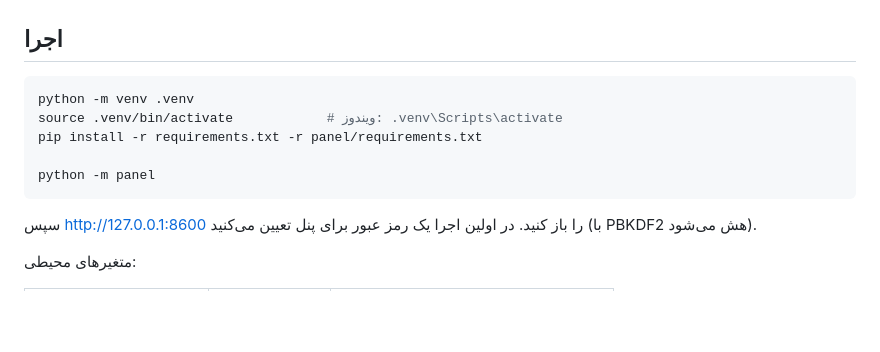
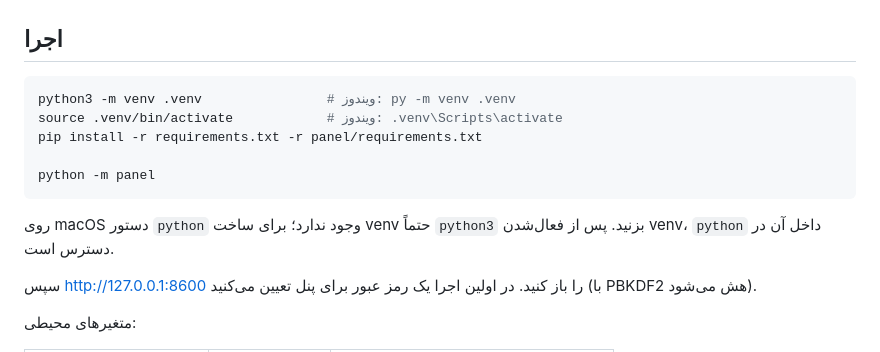
Before and after one commit to ArasTey/Aras-GP, a Markdown page: panel/README.md, the part around the change. GitHub-like rendering; blank space fills up the shorter version.

````diff
--- a/panel/README.md
+++ b/panel/README.md
@@ -11,12 +11,15 @@ Domain Fronting از طریق Google Apps Script + Cloudflare Workers).
 ## اجرا
 
 ```bash
-python -m venv .venv
+python3 -m venv .venv                # ویندوز: py -m venv .venv
 source .venv/bin/activate            # ویندوز: .venv\Scripts\activate
 pip install -r requirements.txt -r panel/requirements.txt
 
 python -m panel
 ```
+
+روی macOS دستور `python` وجود ندارد؛ برای ساخت venv حتماً `python3` بزنید.
+پس از فعال‌شدن venv، `python` داخل آن در دسترس است.
 
 سپس <http://127.0.0.1:8600> را باز کنید. در اولین اجرا یک رمز عبور برای پنل
 تعیین می‌کنید (با PBKDF2 هش می‌شود).
````
Also changed, not shown: README.md (+18 -3 lines).
